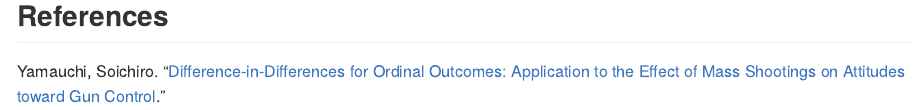
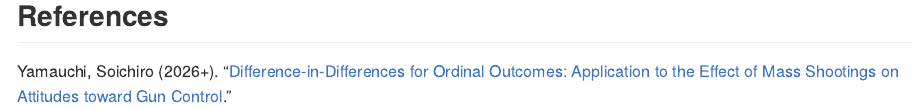
Before and after one commit to soichiroy/orddid, an R Markdown document (README.Rmd): the page in a window 1100 px wide, from 4080 px down. Rendered offline with R 4.5, knitr and Pandoc, with nearby package versions; some code elsewhere in the file could not run offline; badge pictures from the web are left out.

Commit message:
Regenerate README.md from Rmd and add year to reference

```diff
--- a/README.Rmd
+++ b/README.Rmd
@@ -189,6 +189,6 @@ plot_equivalence(eq_result)
 
 ## References
 
-Yamauchi, Soichiro.
+Yamauchi, Soichiro (2026+).
 "[Difference-in-Differences for Ordinal Outcomes: Application to the
 Effect of Mass Shootings on Attitudes toward Gun Control](https://soichiroy.github.io/files/papers/did_ordinal_paper2.pdf)."
```
Also changed, not shown: README.md.
